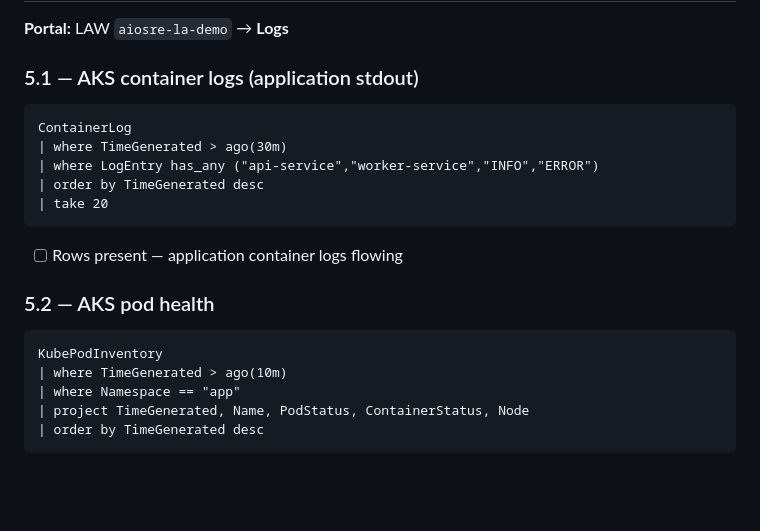
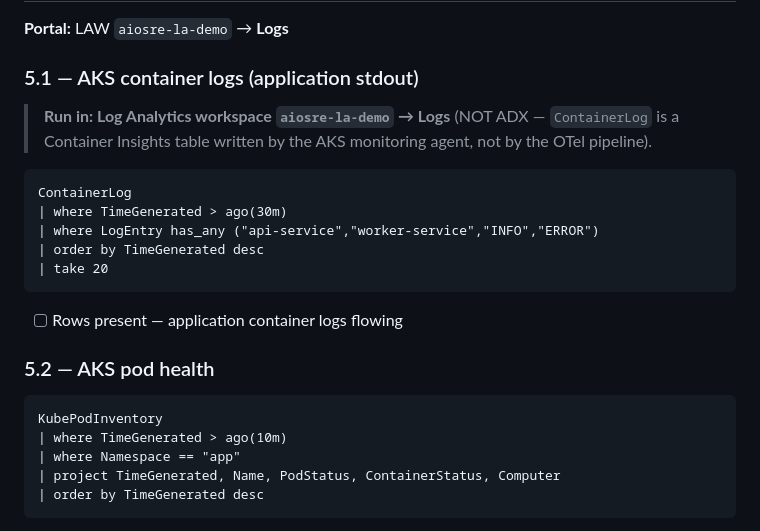
Before and after one commit to kunalchandratre1/ai-observability-sre-demo, a Markdown page: docs/verification-checklist.md, the part around the change. GitHub-like rendering; blank space fills up the shorter version.

Commit message:
fix: verification-checklist KubePodInventory Node->Computer, 5.1 LAW note

````diff
--- a/docs/verification-checklist.md
+++ b/docs/verification-checklist.md
@@ -256,6 +256,7 @@ Set time range to **Last 1 hour**. Refresh all dashboards.
 **Portal:** LAW `aiosre-la-demo` → **Logs**
 
 ### 5.1 — AKS container logs (application stdout)
+> **Run in: Log Analytics workspace `aiosre-la-demo` → Logs** (NOT ADX — `ContainerLog` is a Container Insights table written by the AKS monitoring agent, not by the OTel pipeline).
 ```kql
 ContainerLog
 | where TimeGenerated > ago(30m)
@@ -270,7 +271,7 @@ ContainerLog
 KubePodInventory
 | where TimeGenerated > ago(10m)
 | where Namespace == "app"
-| project TimeGenerated, Name, PodStatus, ContainerStatus, Node
+| project TimeGenerated, Name, PodStatus, ContainerStatus, Computer
 | order by TimeGenerated desc
 ```
 - [ ] `api-service-*` pods visible — `PodStatus` = `Running`
````
